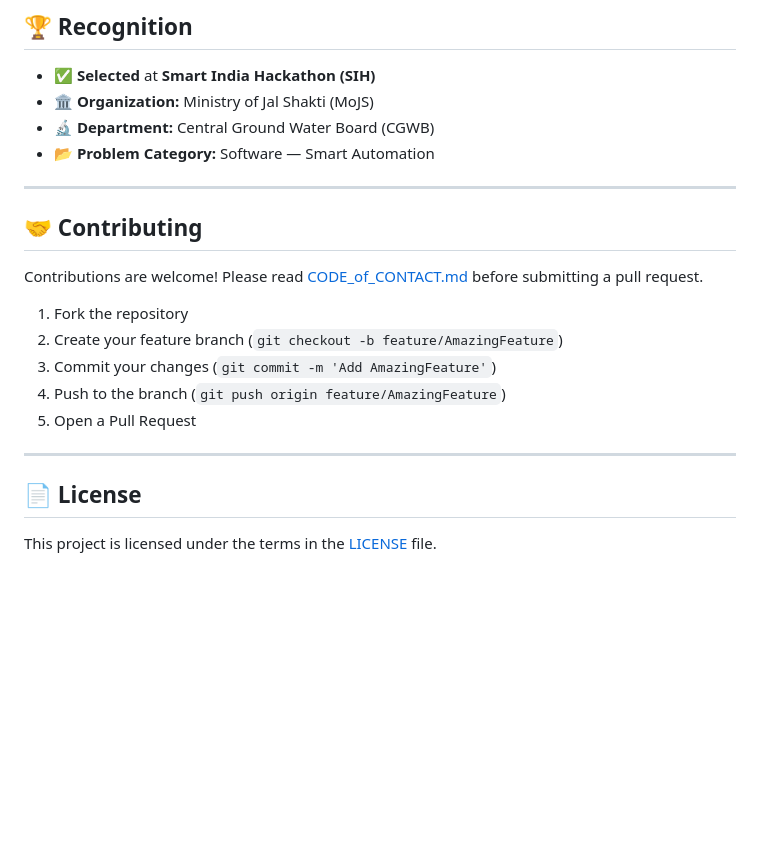
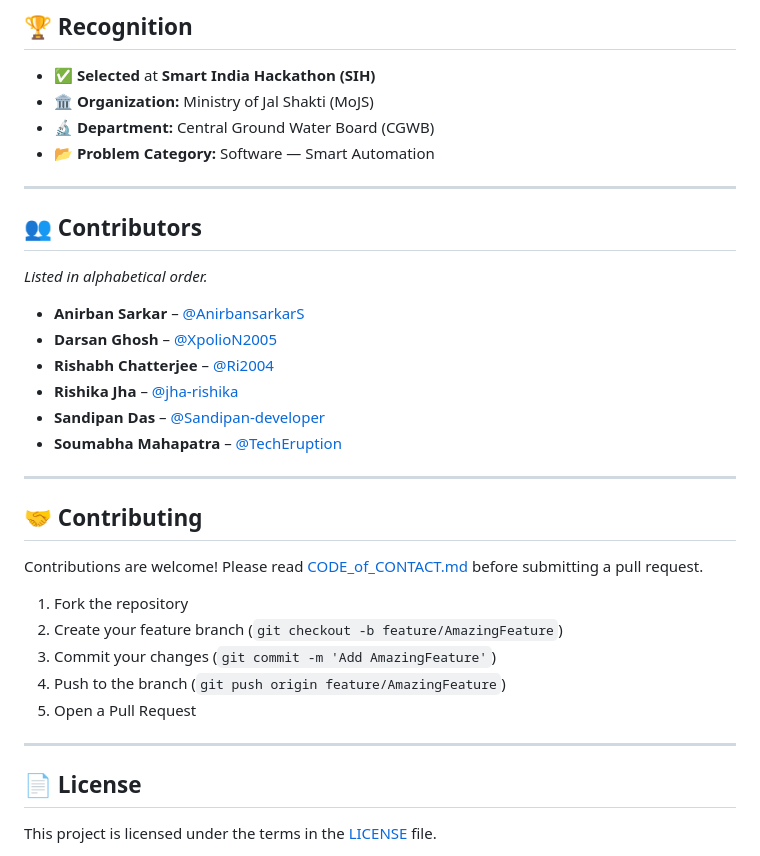
Before and after one commit to Byte-Builders-28/Aquabytes, a Markdown page: README.md, the part around the change. GitHub-like rendering; blank space fills up the shorter version.

Commit message:
Add contributors section to README
Added a contributors section to acknowledge team members.

```diff
--- a/README.md
+++ b/README.md
@@ -310,6 +310,19 @@ AquaBytes/
 - 🔬 **Department:** Central Ground Water Board (CGWB)
 - 📂 **Problem Category:** Software — Smart Automation
 
+
+---
+
+## 👥 Contributors
+_Listed in alphabetical order._
+
+- **Anirban Sarkar** – [@AnirbansarkarS](https://github.com/AnirbansarkarS)
+- **Darsan Ghosh** – [@XpolioN2005](https://github.com/XpolioN2005)
+- **Rishabh Chatterjee** – [@Ri2004](https://github.com/Ri2004)
+- **Rishika Jha** – [@jha-rishika](https://github.com/jha-rishika)
+- **Sandipan Das** – [@Sandipan-developer](https://github.com/Sandipan-developer)
+- **Soumabha Mahapatra** – [@TechEruption](https://github.com/TechEruption)
+
 ---
 
 ## 🤝 Contributing
@@ -323,6 +336,7 @@ Contributions are welcome! Please read [CODE_of_CONTACT.md](CODE_of_CONTACT.md)
 5. Open a Pull Request
 
 ---
+
 
 ## 📄 License
 
```
